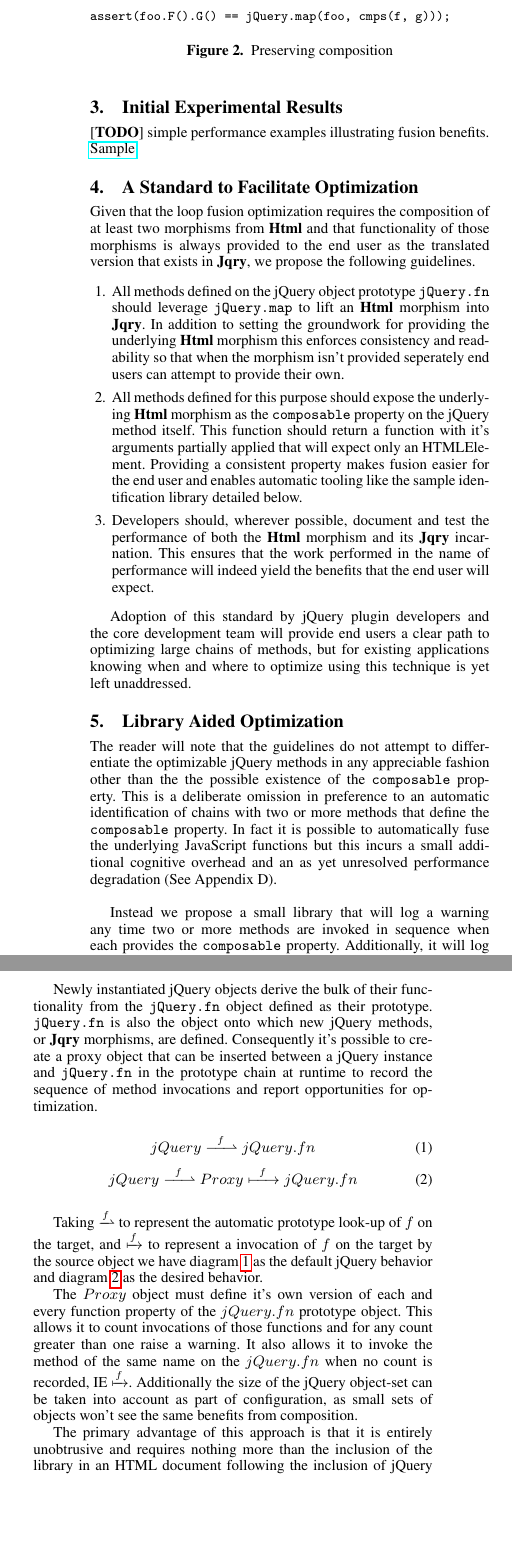
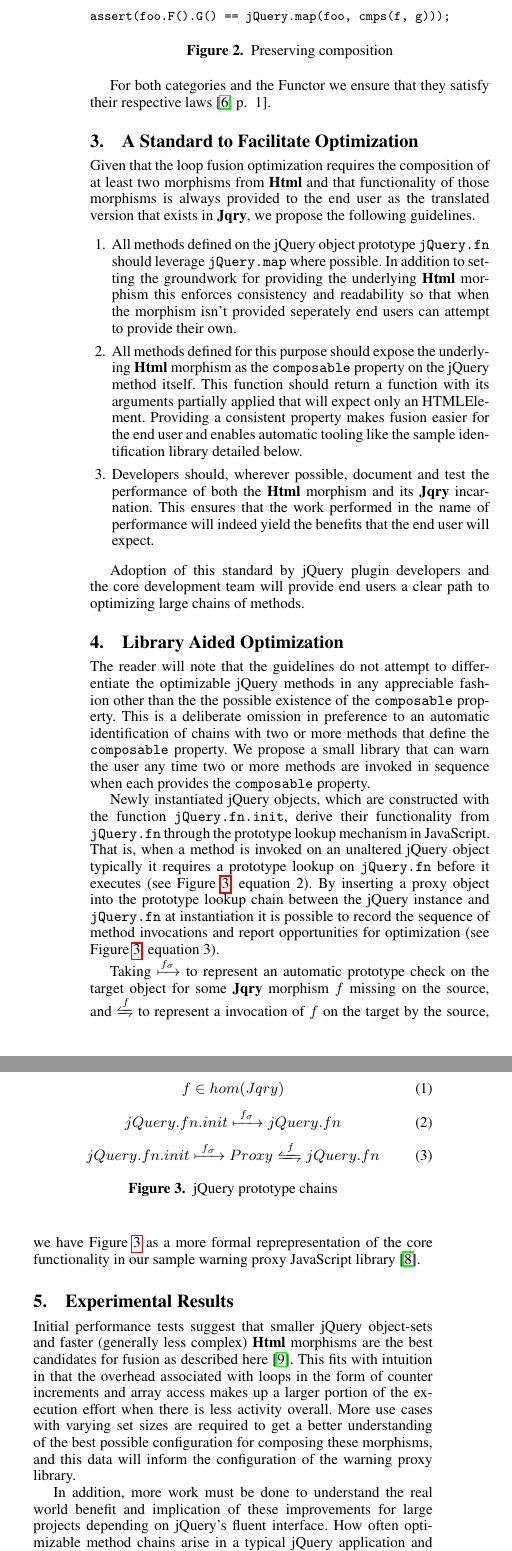
Before and after one commit to johnbender/applications-cat-theory, a LaTeX paper (poster/abstract/oopsla-2012.tex): two parts of the columns of page 2 of 2 before the commit and two parts of the columns of page 2 of 3 after it, joined at a grey line, cut so that both start at the same text, the shorter picture padded with empty space. Compiled offline with pdfLaTeX; a missing font is replaced by an installed copy or a similar font.

Commit message:
abstract almost complete, quick update to paper tex

```diff
--- a/poster/abstract/oopsla-2012.tex
+++ b/poster/abstract/oopsla-2012.tex
@@ -109,45 +109,46 @@
 \label{fig:compose}
 \end{figure}
 
-
-\section{Initial Experimental Results}
-
-[\textbf{TODO}] simple performance examples illustrating fusion benefits. \href{http://jsperf.com/lazy-loop-fusion-vs-traditional-method-chaning/5}{Sample}
+For both categories and the Functor we ensure that they satisfy their respective laws \cite[p. ~1]{bib:category-definition}.
 
 \section{A Standard to Facilitate Optimization}
 
 Given that the loop fusion optimization requires the composition of at least two morphisms from \textbf{Html} and that functionality of those morphisms is always provided to the end user as the translated version that exists in \textbf{Jqry}, we propose the following guidelines.
 
 \begin{enumerate}
-  \item \label{item:standard-1} All methods defined on the jQuery object prototype \verb|jQuery.fn| should leverage \verb|jQuery.map| to lift an \textbf{Html} morphism into \textbf{Jqry}. In addition to setting the groundwork for providing the underlying \textbf{Html} morphism this enforces consistency and readability so that when the morphism isn't provided seperately end users can attempt to provide their own.
-  \item \label{item:standard-2} All methods defined for this purpose should expose the underlying \textbf{Html} morphism as the \verb|composable| property on the jQuery method itself. This function should return a function with it's arguments partially applied that will expect only an HTMLElement. Providing a consistent property makes fusion easier for the end user and enables automatic tooling like the sample identification library detailed below.
+  \item \label{item:standard-1} All methods defined on the jQuery object prototype \verb|jQuery.fn| should leverage \verb|jQuery.map| where possible. In addition to setting the groundwork for providing the underlying \textbf{Html} morphism this enforces consistency and readability so that when the morphism isn't provided seperately end users can attempt to provide their own.
+  \item \label{item:standard-2} All methods defined for this purpose should expose the underlying \textbf{Html} morphism as the \verb|composable| property on the jQuery method itself. This function should return a function with its arguments partially applied that will expect only an HTMLElement. Providing a consistent property makes fusion easier for the end user and enables automatic tooling like the sample identification library detailed below.
   \item \label{item:standard-3}Developers should, wherever possible, document and test the performance of both the \textbf{Html} morphism and its \textbf{Jqry} incarnation. This ensures that the work performed in the name of performance will indeed yield the benefits that the end user will expect.
 \end{enumerate}
 
-Adoption of this standard by jQuery plugin developers and the core development team will provide end users a clear path to optimizing large chains of methods, but for existing applications knowing when and where to optimize using this technique is yet left unaddressed.
+Adoption of this standard by jQuery plugin developers and the core development team will provide end users a clear path to optimizing large chains of methods.
 
 \section{Library Aided Optimization} \label{sec:library-aided-optimization}
 
-The reader will note that the guidelines do not attempt to differentiate the optimizable jQuery methods in any appreciable fashion other than the the possible existence of the \verb|composable| property. This is a deliberate omission in preference to an automatic identification of chains with two or more methods that define the \verb|composable| property. In fact it is possible to automatically fuse the underlying JavaScript functions but this incurs a small additional cognitive overhead and an as yet unresolved performance degradation (See Appendix D).\\
+The reader will note that the guidelines do not attempt to differentiate the optimizable jQuery methods in any appreciable fashion other than the the possible existence of the \verb|composable| property. This is a deliberate omission in preference to an automatic identification of chains with two or more methods that define the \verb|composable| property. We propose a small library that can warn the user any time two or more methods are invoked in sequence when each provides the \verb|composable| property.
 
-Instead we propose a small library that will log a warning any time two or more methods are invoked in sequence when each provides the \verb|composable| property. Additionally, it will log a warning when two or more of these methods occur in a method chain but are not adjacent. While more detail on one possible implementation is provided in Appendix E, a short explanation here may aid interested parties in creating their own implementation.
+Newly instantiated jQuery objects, which are constructed with the function \verb|jQuery.fn.init|, derive their functionality from \verb|jQuery.fn| through the prototype lookup mechanism in JavaScript. That is, when a method is invoked on an unaltered jQuery object typically it requires a prototype lookup on \verb|jQuery.fn| before it executes (see Figure \ref{eq:jquery-proto}, equation 2). By inserting a proxy object into the prototype lookup chain between the jQuery instance and \verb|jQuery.fn| at instantiation it is possible to record the sequence of method invocations and report opportunities for optimization (see Figure \ref{eq:jquery-proto}, equation 3).
 
-Newly instantiated jQuery objects derive the bulk of their functionality from the \verb|jQuery.fn| object defined as their prototype. \verb|jQuery.fn| is also the object onto which new jQuery methods, or \textbf{Jqry} morphisms, are defined. Consequently it's possible to create a proxy object that can be inserted between a jQuery instance and \verb|jQuery.fn| in the prototype chain at runtime to record the sequence of method invocations and report opportunities for optimization.
-
-\begin{figure}[!ht]
-\begin{equation} \label{eq:jquery-default}
- jQuery \xrightharpoonup{\ \ f\ \ } jQuery.fn
+\begin{figure}
+\begin{equation}
+ f \in hom(Jqry)
 \end{equation}
-\begin{equation} \label{eq:jquery-with-proxy}
- jQuery \xrightharpoonup{\ \ f\ \ } Proxy \xmapsto{\ \ f\ \ } jQuery.fn
+\begin{equation} jQuery.fn.init \xmapsto{\ f_{\sigma}\ } jQuery.fn
 \end{equation}
+\begin{equation}
+ jQuery.fn.init \xmapsto{\ f_{\sigma}\ } Proxy \xleftrightharpoons{\ f\ } jQuery.fn
+\end{equation}
+\nocaptionrule \caption{jQuery prototype chains}
+\label{eq:jquery-proto}
 \end{figure}
 
-Taking \begin{math}\xrightharpoonup{f}\end{math} to represent the automatic prototype look-up of \begin{math}f\end{math} on the target, and \begin{math}\xmapsto{f}\end{math} to represent a invocation of \begin{math}f\end{math} on the target by the source object we have diagram \ref{eq:jquery-default} as the default jQuery behavior and diagram \ref{eq:jquery-with-proxy} as the desired behavior.
+Taking \begin{math}\xmapsto{f_{\sigma}}\end{math} to represent an automatic prototype check on the target object for some \textbf{Jqry} morphism \begin{math}f\end{math} missing on the source, and \begin{math}\xleftrightharpoons{f}\end{math} to represent a invocation of \begin{math}f\end{math} on the target by the source, we have Figure \ref{eq:jquery-proto} as a more formal reprepresentation of the core functionality in our sample warning proxy JavaScript library \cite{bib:github-warning-proxy}.
 
-The \begin{math}Proxy\end{math} object must define it's own version of each and every function property of the \begin{math}jQuery.fn\end{math} prototype object. This allows it to count invocations of those functions and for any count greater than one raise a warning. It also allows it to invoke the method of the same name on the \begin{math}jQuery.fn\end{math} when no count is recorded, IE \begin{math}\xmapsto{f}\end{math}. Additionally the size of the jQuery object-set can be taken into account as part of configuration, as small sets of objects won't see the same benefits from composition.
+\section{Experimental Results}
 
-The primary advantage of this approach is that it is entirely unobtrusive and requires nothing more than the inclusion of the library in an HTML document following the inclusion of jQuery itself. In this way it encourages developer adoption through ease of use.
+Initial performance tests suggest that smaller jQuery object-sets and faster (generally less complex) \textbf{Html} morphisms are the best candidates for fusion as described here \cite{bib:perf}. This fits with intuition in that the overhead associated with loops in the form of counter increments and array access makes up a larger portion of the execution effort when there is less activity overall. More use cases with varying set sizes are required to get a better understanding of the best possible configuration for composing these morphisms, and this data will inform the configuration of the warning proxy library.
+
+In addition, more work must be done to understand the real world benefit and implication of these improvements for large projects depending on jQuery's fluent interface. How often optimizable method chains arise in a typical jQuery application and whether the optimizations make up a significant portion of overall performance remains to be seen.
 
 \section{Conclusion}
 
@@ -171,0 +173 @@
+\bibitem{bib:haskell-functor}
@@ -171,0 +177,2 @@
+  2003.
+\bibitem{bib:htmlelement}
@@ -171,0 +182 @@
+\bibitem{bib:all-htmlelements}
@@ -175,4 +189,3 @@
   MIT Press, Massachusets,
   First Edition,
   1991.
-\bibitem{bib:htmlelement}
@@ -182 +191,0 @@
-\bibitem{bib:all-htmlelements}
@@ -188,3 +194,5 @@
   \emph{Deforestation: Transforming programs to eliminate trees}.
   Theoretical computer science,
   Elsevier,
+  1990.
+\bibitem{bib:github-warning-proxy}
```
Also changed, not shown: paper/oopsla-2012.tex (+1 -1 lines), poster/abstract/oopsla-2012.tex (35 more changed lines).
